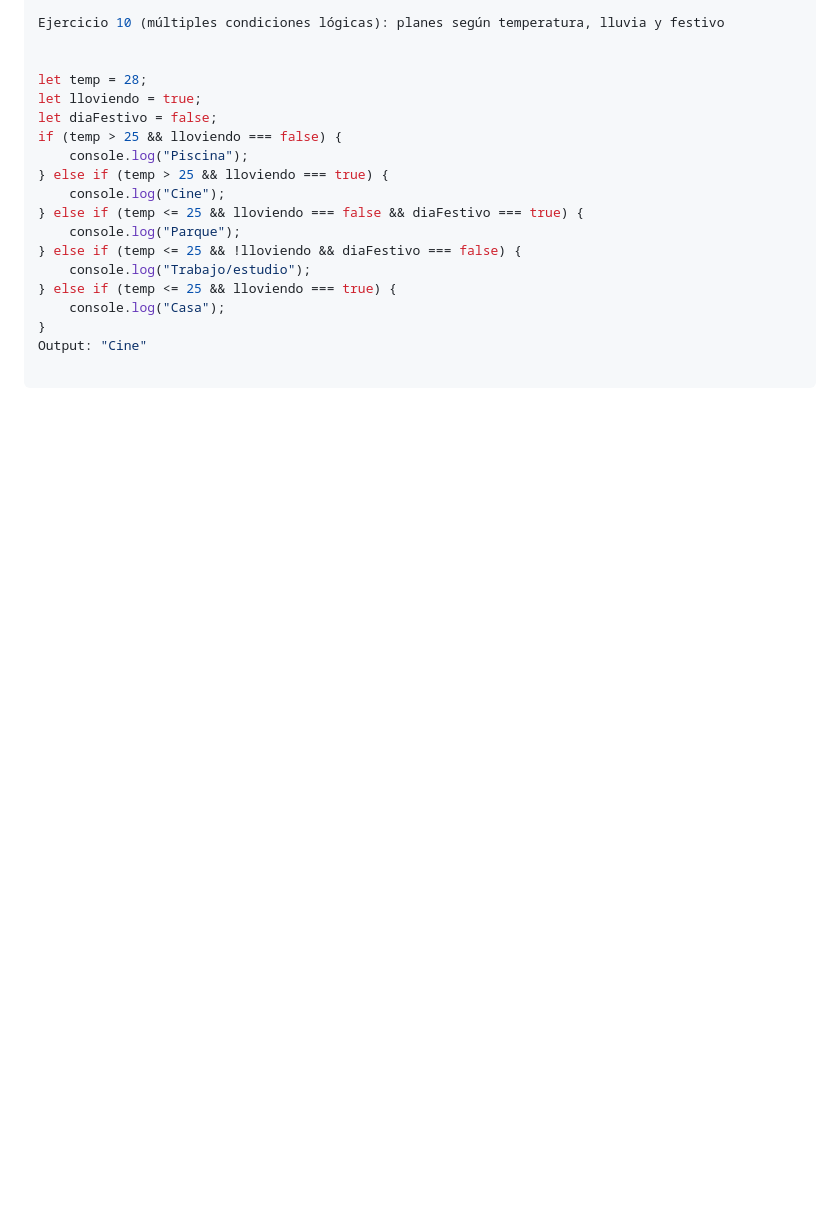
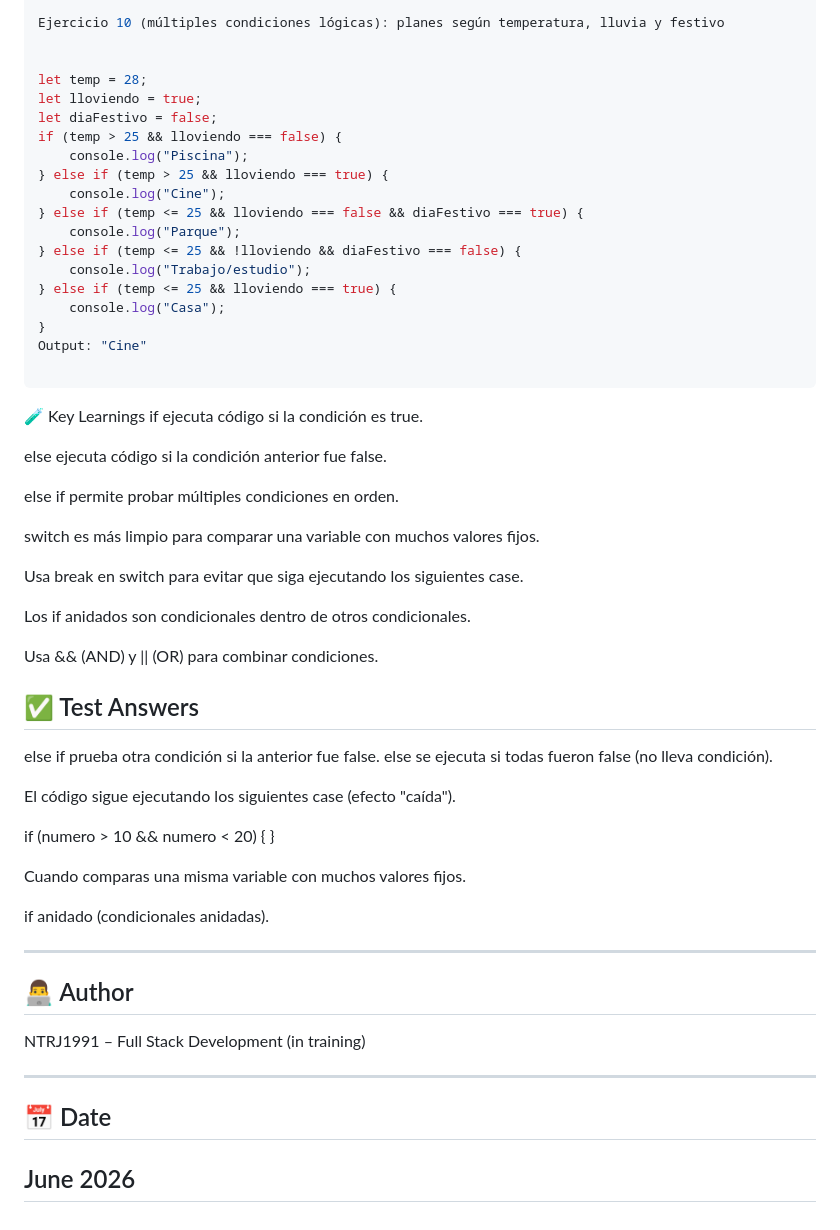
Before and after one commit to NTR1991/aprendizaje-fullstack, a Markdown page: javascript/04-conditionalStatements/README.md, the part around the change. Rendered like a GitHub page; blank space fills up the shorter version.

`````diff
--- a/javascript/04-conditionalStatements/README.md
+++ b/javascript/04-conditionalStatements/README.md
@@ -443,3 +443,41 @@ if (temp > 25 && lloviendo === false) {
 Output: "Cine"
 
 ````
+
+🧪 Key Learnings
+if ejecuta código si la condición es true.
+
+else ejecuta código si la condición anterior fue false.
+
+else if permite probar múltiples condiciones en orden.
+
+switch es más limpio para comparar una variable con muchos valores fijos.
+
+Usa break en switch para evitar que siga ejecutando los siguientes case.
+
+Los if anidados son condicionales dentro de otros condicionales.
+
+Usa && (AND) y || (OR) para combinar condiciones.
+
+ ## ✅ Test Answers
+else if prueba otra condición si la anterior fue false. else se ejecuta si todas fueron false (no lleva condición).
+
+El código sigue ejecutando los siguientes case (efecto "caída").
+
+if (numero > 10 && numero < 20) { }
+
+Cuando comparas una misma variable con muchos valores fijos.
+
+if anidado (condicionales anidadas).
+
+
+---
+
+## 👨‍💻 Author
+NTRJ1991 – Full Stack Development (in training)
+
+---
+
+## 📅 Date
+June 2026
+---
`````
